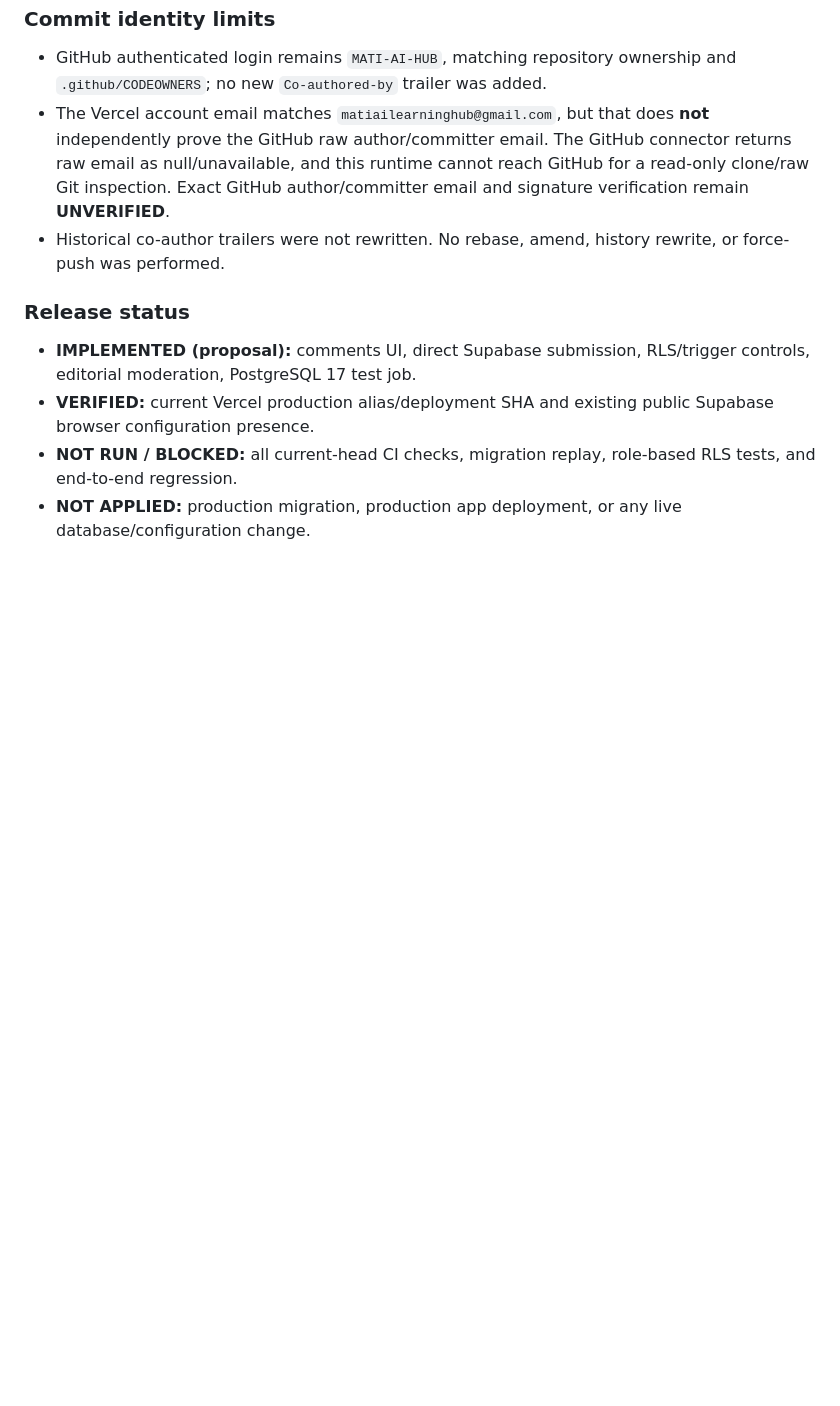
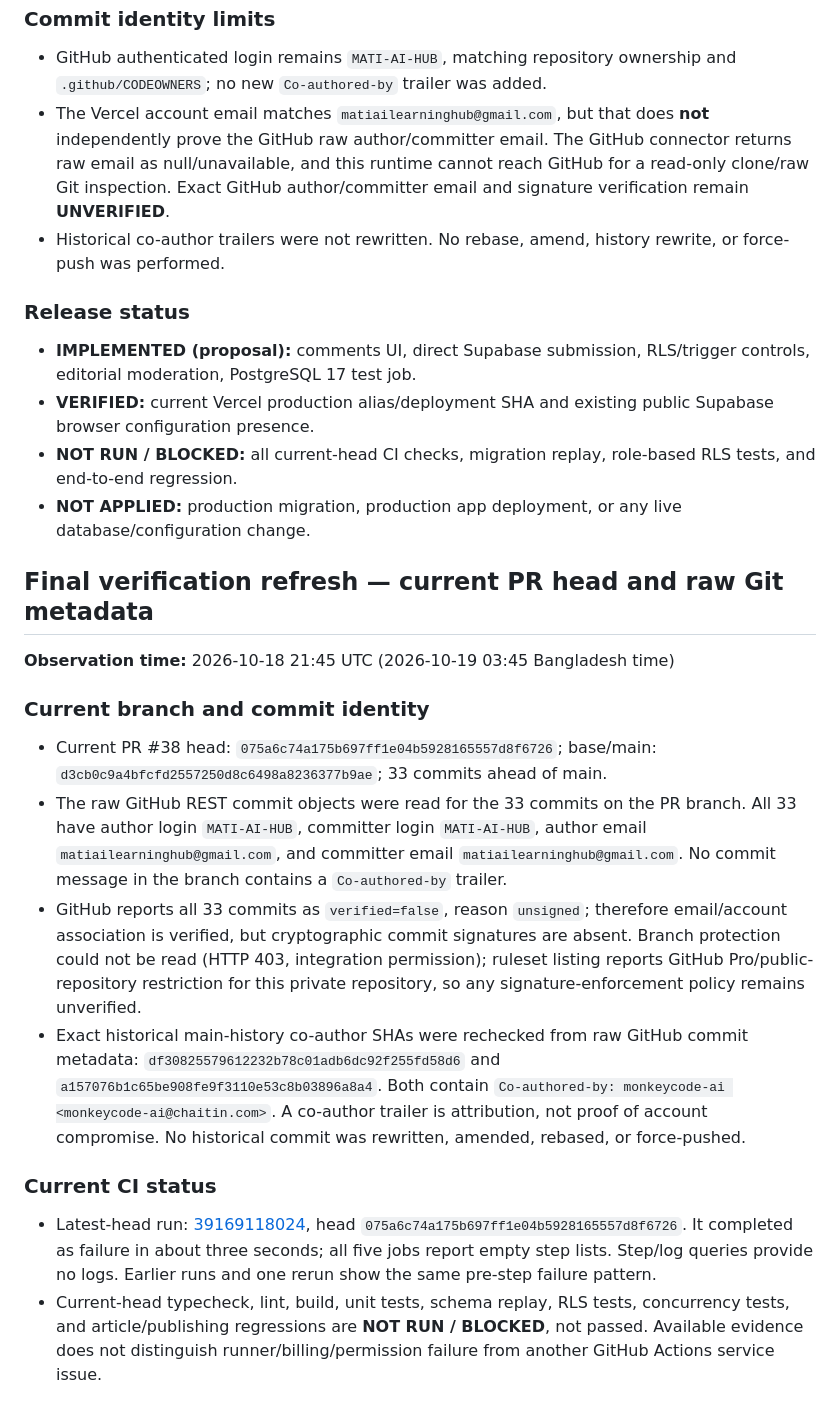
Before and after one commit to MATI-AI-HUB/automation-king-, a Markdown page: docs/PRODUCTION_READINESS_HANDOFF_2026-10-19.md, the part around one of its changes. Drawn GitHub-style; blank space fills up the shorter version.

Commit message:
docs: record raw commit identity and current CI blocker

```diff
--- a/docs/PRODUCTION_READINESS_HANDOFF_2026-10-19.md
+++ b/docs/PRODUCTION_READINESS_HANDOFF_2026-10-19.md
@@ -824,3 +824,17 @@ This table is the full live ledger inventory. The repository file inventory and
 - **VERIFIED:** current Vercel production alias/deployment SHA and existing public Supabase browser configuration presence.
 - **NOT RUN / BLOCKED:** all current-head CI checks, migration replay, role-based RLS tests, and end-to-end regression.
 - **NOT APPLIED:** production migration, production app deployment, or any live database/configuration change.
+
+## Final verification refresh — current PR head and raw Git metadata
+**Observation time:** 2026-10-18 21:45 UTC (2026-10-19 03:45 Bangladesh time)
+
+### Current branch and commit identity
+- Current PR #38 head: `075a6c74a175b697ff1e04b5928165557d8f6726`; base/main: `d3cb0c9a4bfcfd2557250d8c6498a8236377b9ae`; 33 commits ahead of main.
+- The raw GitHub REST commit objects were read for the 33 commits on the PR branch. All 33 have author login `MATI-AI-HUB`, committer login `MATI-AI-HUB`, author email `matiailearninghub@gmail.com`, and committer email `matiailearninghub@gmail.com`. No commit message in the branch contains a `Co-authored-by` trailer.
+- GitHub reports all 33 commits as `verified=false`, reason `unsigned`; therefore email/account association is verified, but cryptographic commit signatures are absent. Branch protection could not be read (HTTP 403, integration permission); ruleset listing reports GitHub Pro/public-repository restriction for this private repository, so any signature-enforcement policy remains unverified.
+- Exact historical main-history co-author SHAs were rechecked from raw GitHub commit metadata: `df30825579612232b78c01adb6dc92f255fd58d6` and `a157076b1c65be908fe9f3110e53c8b03896a8a4`. Both contain `Co-authored-by: monkeycode-ai <monkeycode-ai@chaitin.com>`. A co-author trailer is attribution, not proof of account compromise. No historical commit was rewritten, amended, rebased, or force-pushed.
+
+### Current CI status
+- Latest-head run: [39169118024](https://github.com/MATI-AI-HUB/automation-king-/actions/runs/39169118024), head `075a6c74a175b697ff1e04b5928165557d8f6726`. It completed as failure in about three seconds; all five jobs report empty step lists. Step/log queries provide no logs. Earlier runs and one rerun show the same pre-step failure pattern.
+- Current-head typecheck, lint, build, unit tests, schema replay, RLS tests, concurrency tests, and article/publishing regressions are **NOT RUN / BLOCKED**, not passed. Available evidence does not distinguish runner/billing/permission failure from another GitHub Actions service issue.
+
```
Also changed, not shown: other parts of docs/PRODUCTION_READINESS_HANDOFF_2026-10-19.md (+12 -0 lines).
